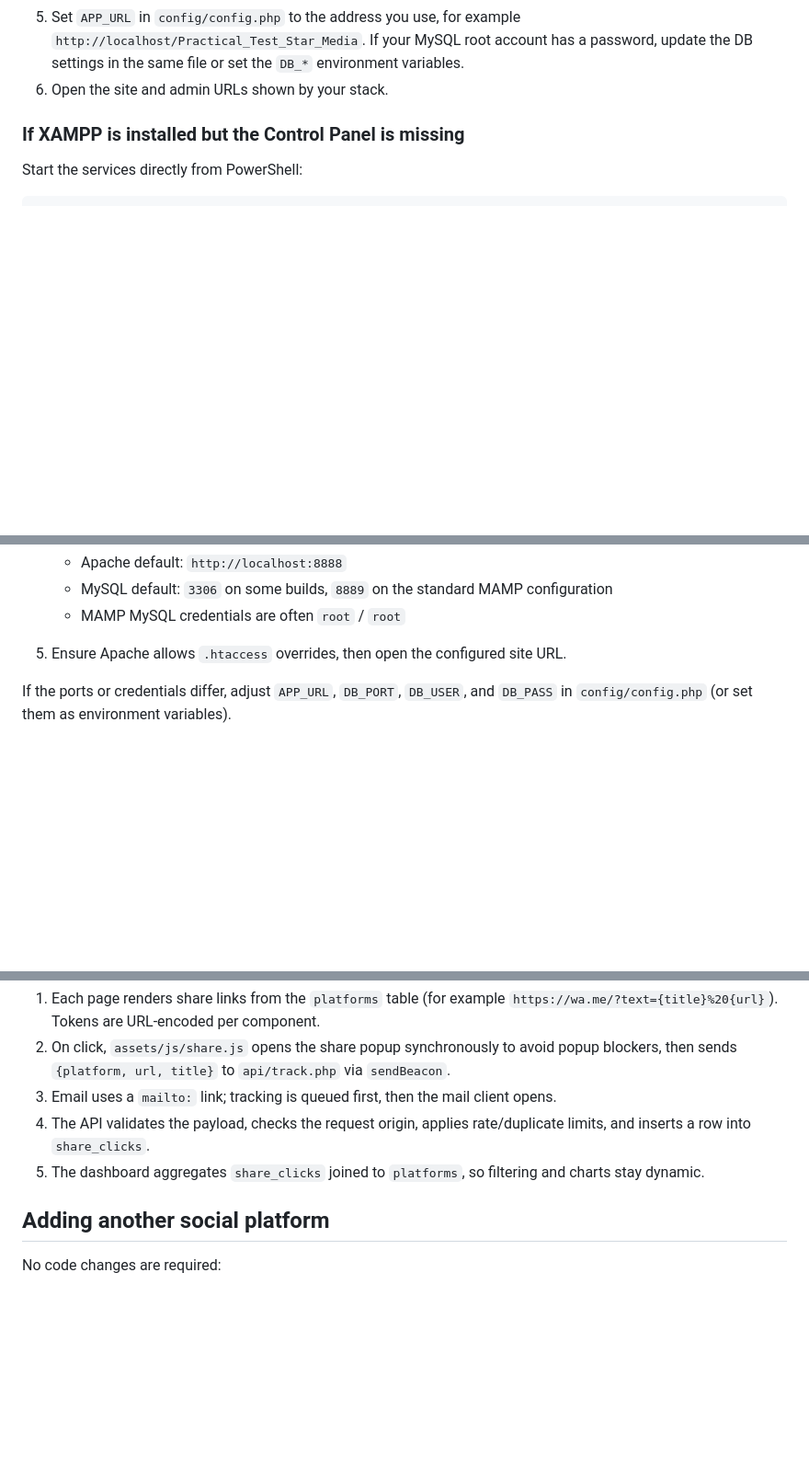
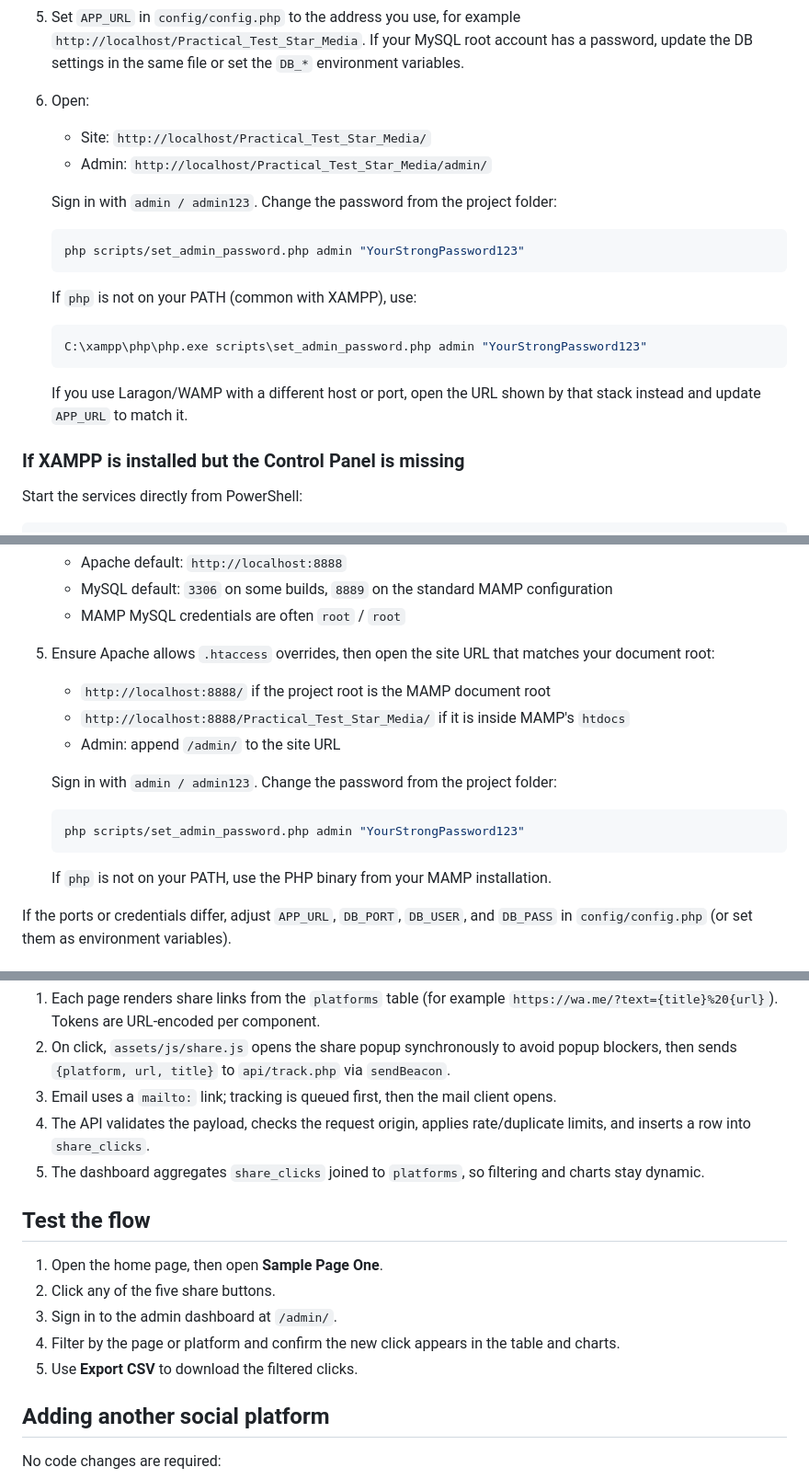
Before and after one commit to Mimooo00/Practical_Test_Star_Media, a Markdown page: README.md, 3 parts joined by grey strips. Shown at 92% size. GitHub-like rendering; blank space fills up the shorter version.

````diff
--- a/README.md
+++ b/README.md
@@ -84,7 +86,23 @@ Use Laragon, WAMP, or an existing XAMPP installation.
      For Laragon, use its terminal's `mysql -u root < database\schema.sql`, or import through phpMyAdmin.
 4. Make sure Apache allows `.htaccess` overrides (`AllowOverride All`). Laragon, WAMP, and a standard XAMPP install do this by default for the web root.
 5. Set `APP_URL` in `config/config.php` to the address you use, for example `http://localhost/Practical_Test_Star_Media`. If your MySQL root account has a password, update the DB settings in the same file or set the `DB_*` environment variables.
-6. Open the site and admin URLs shown by your stack.
+6. Open:
+   - Site: `http://localhost/Practical_Test_Star_Media/`
+   - Admin: `http://localhost/Practical_Test_Star_Media/admin/`
+
+   Sign in with `admin / admin123`. Change the password from the project folder:
+
+   ```powershell
+   php scripts/set_admin_password.php admin "YourStrongPassword123"
+   ```
+
+   If `php` is not on your PATH (common with XAMPP), use:
+
+   ```powershell
+   C:\xampp\php\php.exe scripts\set_admin_password.php admin "YourStrongPassword123"
+   ```
+
+   If you use Laragon/WAMP with a different host or port, open the URL shown by that stack instead and update `APP_URL` to match it.
 
 ### If XAMPP is installed but the Control Panel is missing
 
@@ -113,7 +131,18 @@ Use MAMP (Apache + MySQL), or use Docker Desktop as above.
    - Apache default: `http://localhost:8888`
    - MySQL default: `3306` on some builds, `8889` on the standard MAMP configuration
    - MAMP MySQL credentials are often `root` / `root`
-5. Ensure Apache allows `.htaccess` overrides, then open the configured site URL.
+5. Ensure Apache allows `.htaccess` overrides, then open the site URL that matches your document root:
+   - `http://localhost:8888/` if the project root is the MAMP document root
+   - `http://localhost:8888/Practical_Test_Star_Media/` if it is inside MAMP's `htdocs`
+   - Admin: append `/admin/` to the site URL
+
+   Sign in with `admin / admin123`. Change the password from the project folder:
+
+   ```bash
+   php scripts/set_admin_password.php admin "YourStrongPassword123"
+   ```
+
+   If `php` is not on your PATH, use the PHP binary from your MAMP installation.
 
 If the ports or credentials differ, adjust `APP_URL`, `DB_PORT`, `DB_USER`, and `DB_PASS` in `config/config.php` (or set them as environment variables).
 
@@ -199,6 +228,14 @@ page.php                  ?slug=... sample page renderer (404 for unknown slugs)
 4. The API validates the payload, checks the request origin, applies rate/duplicate limits, and inserts a row into `share_clicks`.
 5. The dashboard aggregates `share_clicks` joined to `platforms`, so filtering and charts stay dynamic.
 
+## Test the flow
+
+1. Open the home page, then open **Sample Page One**.
+2. Click any of the five share buttons.
+3. Sign in to the admin dashboard at `/admin/`.
+4. Filter by the page or platform and confirm the new click appears in the table and charts.
+5. Use **Export CSV** to download the filtered clicks.
+
 ## Adding another social platform
 
 No code changes are required:
````
Also changed, not shown: other parts of README.md (+4 -1 lines).
